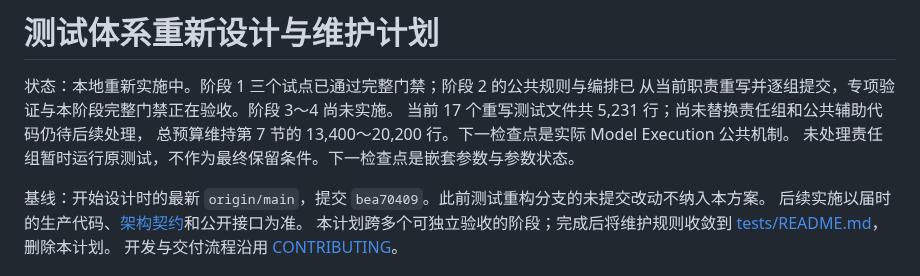
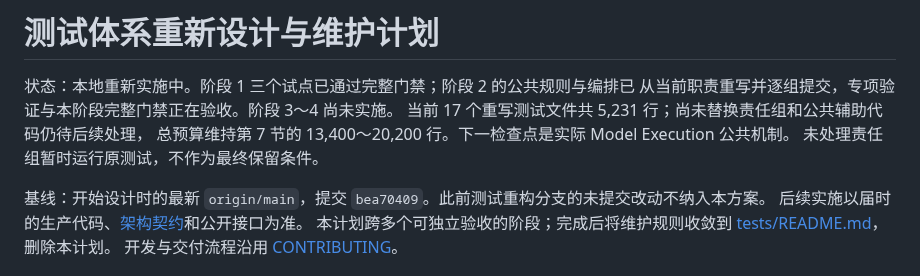
Before and after one commit to chamsechan/LLM-EdgeFlow, a Markdown page: plans/TEST_SYSTEM_REDESIGN.md, the part around the change. GitHub-like rendering.

Commit message:
docs(plans): align the next checkpoint with the rebuilt phase

```diff
--- a/plans/TEST_SYSTEM_REDESIGN.md
+++ b/plans/TEST_SYSTEM_REDESIGN.md
@@ -4,7 +4,7 @@
 从当前职责重写并逐组提交，专项验证与本阶段完整门禁正在验收。阶段 3～4 尚未实施。
 当前 17 个重写测试文件共 5,231 行；尚未替换责任组和公共辅助代码仍待后续处理，
 总预算维持第 7 节的 13,400～20,200 行。下一检查点是实际 Model Execution 公共机制。
-未处理责任组暂时运行原测试，不作为最终保留条件。下一检查点是嵌套参数与参数状态。
+未处理责任组暂时运行原测试，不作为最终保留条件。
 
 基线：开始设计时的最新 `origin/main`，提交 `bea70409`。此前测试重构分支的未提交改动不纳入本方案。
 后续实施以届时的生产代码、[架构契约](../doc/architecture.md)和公开接口为准。
```
